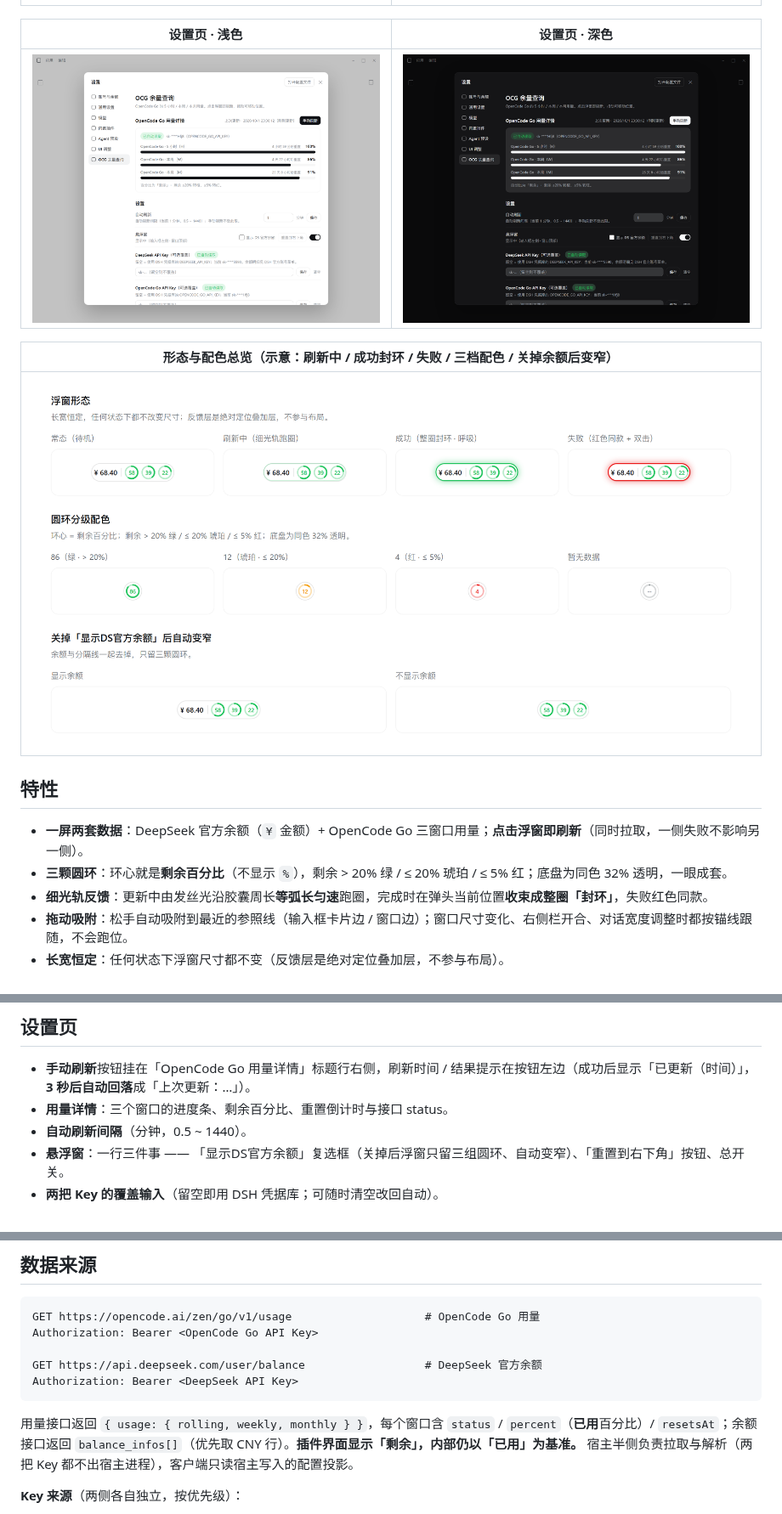
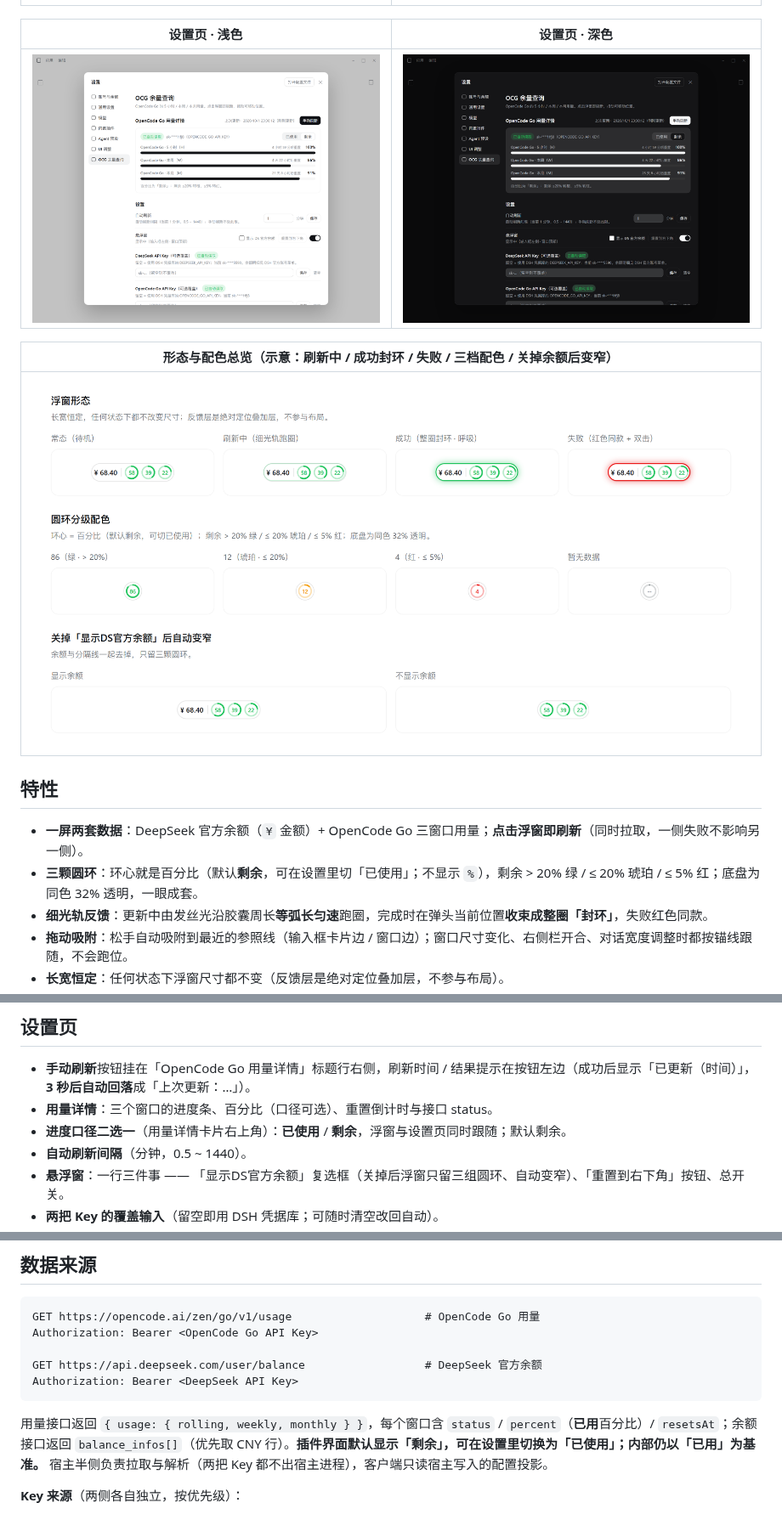
Before and after one commit to verneuil/dsh-opencode-go-usage, a Markdown page: README.md, 3 parts joined by grey strips. Shown at 85% size. Rendered like a GitHub page; pictures changed too: screenshots/settings-dark.png, screenshots/settings-light.png, screenshots/states-light.png.

````diff
--- a/README.md
+++ b/README.md
@@ -28,7 +28,7 @@
 ## 特性
 
 - **一屏两套数据**：DeepSeek 官方余额（`¥` 金额）+ OpenCode Go 三窗口用量；**点击浮窗即刷新**（同时拉取，一侧失败不影响另一侧）。
-- **三颗圆环**：环心就是**剩余百分比**（不显示 `%`），剩余 > 20% 绿 / ≤ 20% 琥珀 / ≤ 5% 红；底盘为同色 32% 透明，一眼成套。
+- **三颗圆环**：环心就是百分比（默认**剩余**，可在设置里切「已使用」；不显示 `%`），剩余 > 20% 绿 / ≤ 20% 琥珀 / ≤ 5% 红；底盘为同色 32% 透明，一眼成套。
 - **细光轨反馈**：更新中由发丝光沿胶囊周长**等弧长匀速**跑圈，完成时在弹头当前位置**收束成整圈「封环」**，失败红色同款。
 - **拖动吸附**：松手自动吸附到最近的参照线（输入框卡片边 / 窗口边）；窗口尺寸变化、右侧栏开合、对话宽度调整时都按锚线跟随，不会跑位。
 - **长宽恒定**：任何状态下浮窗尺寸都不变（反馈层是绝对定位叠加层，不参与布局）。
@@ -73,7 +73,8 @@ dsh plugin --profile web add github:verneuil/dsh-opencode-go-usage
 ## 设置页
 
 - **手动刷新**按钮挂在「OpenCode Go 用量详情」标题行右侧，刷新时间 / 结果提示在按钮左边（成功后显示「已更新（时间）」，**3 秒后自动回落**成「上次更新：…」）。
-- **用量详情**：三个窗口的进度条、剩余百分比、重置倒计时与接口 status。
+- **用量详情**：三个窗口的进度条、百分比（口径可选）、重置倒计时与接口 status。
+- **进度口径二选一**（用量详情卡片右上角）：**已使用** / **剩余**，浮窗与设置页同时跟随；默认剩余。
 - **自动刷新间隔**（分钟，0.5 ~ 1440）。
 - **悬浮窗**：一行三件事 —— 「显示DS官方余额」复选框（关掉后浮窗只留三组圆环、自动变窄）、「重置到右下角」按钮、总开关。
 - **两把 Key 的覆盖输入**（留空即用 DSH 凭据库；可随时清空改回自动）。
@@ -96,7 +97,7 @@ GET https://api.deepseek.com/user/balance                  # DeepSeek 官方余
 Authorization: Bearer <DeepSeek API Key>
 ```
 
-用量接口返回 `{ usage: { rolling, weekly, monthly } }`，每个窗口含 `status` / `percent`（**已用**百分比）/ `resetsAt`；余额接口返回 `balance_infos[]`（优先取 CNY 行）。**插件界面显示「剩余」，内部仍以「已用」为基准。**
+用量接口返回 `{ usage: { rolling, weekly, monthly } }`，每个窗口含 `status` / `percent`（**已用**百分比）/ `resetsAt`；余额接口返回 `balance_infos[]`（优先取 CNY 行）。**插件界面默认显示「剩余」，可在设置里切换为「已使用」；内部仍以「已用」为基准。**
 宿主半侧负责拉取与解析（两把 Key 都不出宿主进程），客户端只读宿主写入的配置投影。
 
 **Key 来源**（两侧各自独立，按优先级）：
````
Also changed, not shown: other parts of README.md (+1 -0 lines), README.en.md (+5 -3 lines).
